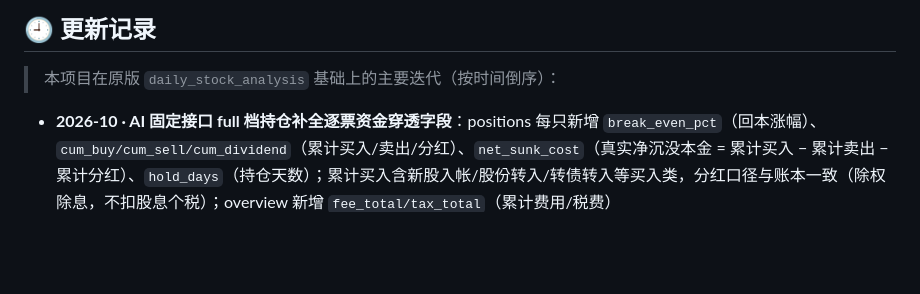
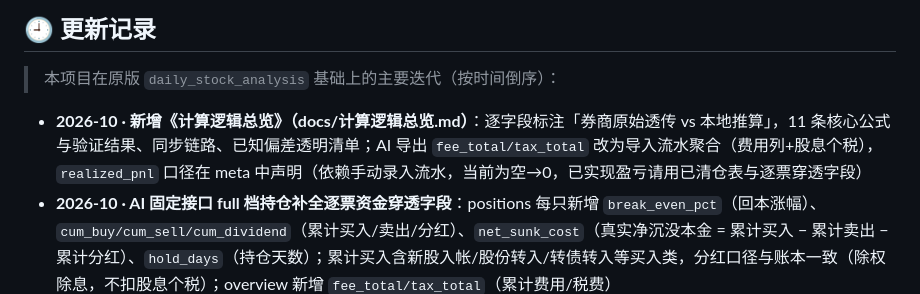
Before and after one commit to Ginytem/a-stock-studio, a Markdown page: README.md, the part around the change. GitHub-like rendering; blank space fills up the shorter version.

Commit message:
docs(readme): 补计算逻辑总览条目

```diff
--- a/README.md
+++ b/README.md
@@ -60,6 +60,7 @@
 
 > 本项目在原版 `daily_stock_analysis` 基础上的主要迭代（按时间倒序）：
 
+- **2026-10 · 新增《计算逻辑总览》（docs/计算逻辑总览.md）**：逐字段标注「券商原始透传 vs 本地推算」，11 条核心公式与验证结果、同步链路、已知偏差透明清单；AI 导出 `fee_total/tax_total` 改为导入流水聚合（费用列+股息个税），`realized_pnl` 口径在 meta 中声明（依赖手动录入流水，当前为空→0，已实现盈亏请用已清仓表与逐票穿透字段）
 - **2026-10 · AI 固定接口 full 档持仓补全逐票资金穿透字段**：positions 每只新增 `break_even_pct`（回本涨幅）、`cum_buy/cum_sell/cum_dividend`（累计买入/卖出/分红）、`net_sunk_cost`（真实净沉没本金 = 累计买入 − 累计卖出 − 累计分红）、`hold_days`（持仓天数）；累计买入含新股入帐/股份转入/转债转入等买入类，分红口径与账本一致（除权除息，不扣股息个税）；overview 新增 `fee_total/tax_total`（累计费用/税费）
 - **2026-10 · 月度/年度收益率改为剔除出入金口径（Modified Dietz + 月度复合）**：月度收益率由「总资产环比」改为 **Modified Dietz（剔除期间出入金）**——自己转入/转出的资金不再被算作盈亏；出入金取自账本导出流水中的银证转账（银行转证券/银行转存=入金，证券转银行/银行转取=出金，金额取绝对值）；年度收益率改为**各月收益率复合**（与月度明细、手工计算一致），无出入金月份自动退化为环比
 - **2026-10 · 修复 AI 固定接口数据一致性问题**：①清理历史「默认账户」残留数据并停用该账户，汇总现金/期末权益不再被残留校正与垃圾快照污染；②现金校正改为读取「最近正常持仓快照」的现金口径，不再误读资产曲线快照（equity_only）导致误补巨额校正；③持仓快照写入增加现金兜底——交易流水为窗口覆盖、历史买卖缺失导致重放现金失真（如巨额负数）时，沿用最近正常快照现金，防止污染快照与资产曲线；④同步资产曲线不再覆盖当天已有正常快照；⑤历史「默认账户」账户名归一至实际使用账户；⑥AI 导出 overview 回填年度/月度收益率字段
```
